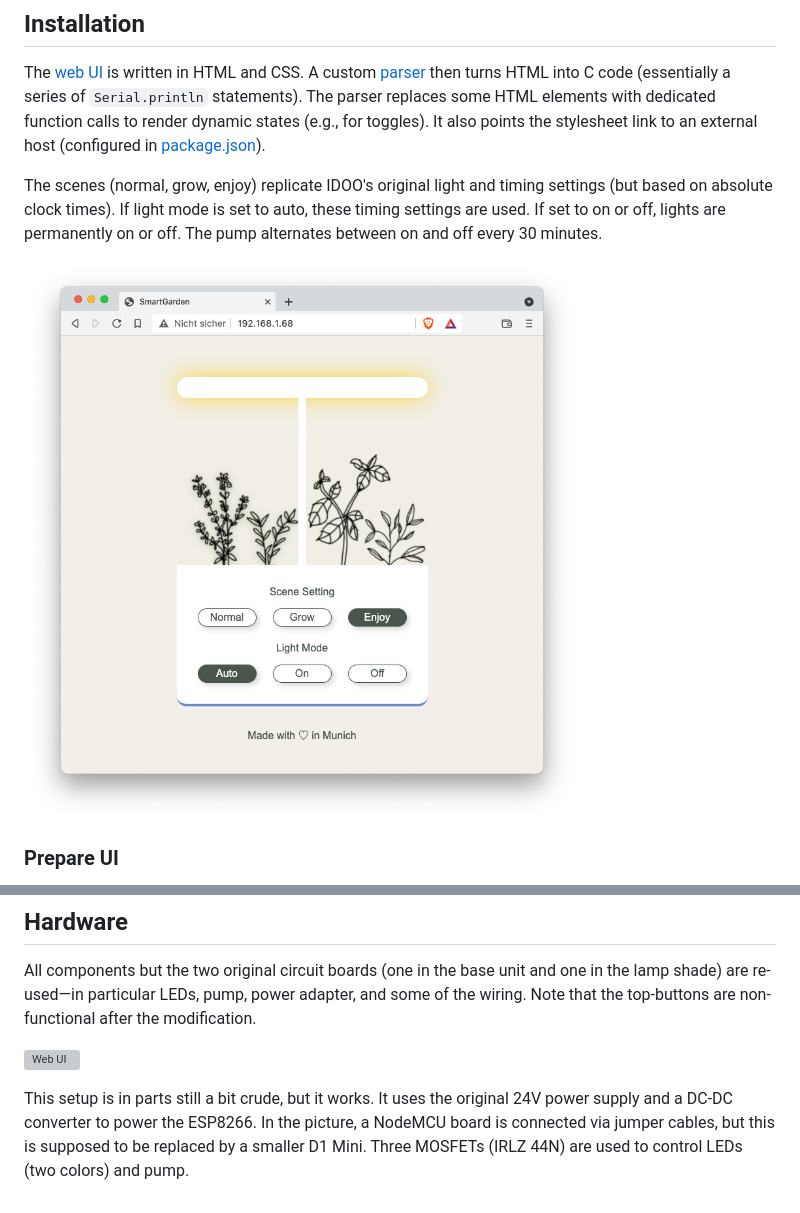
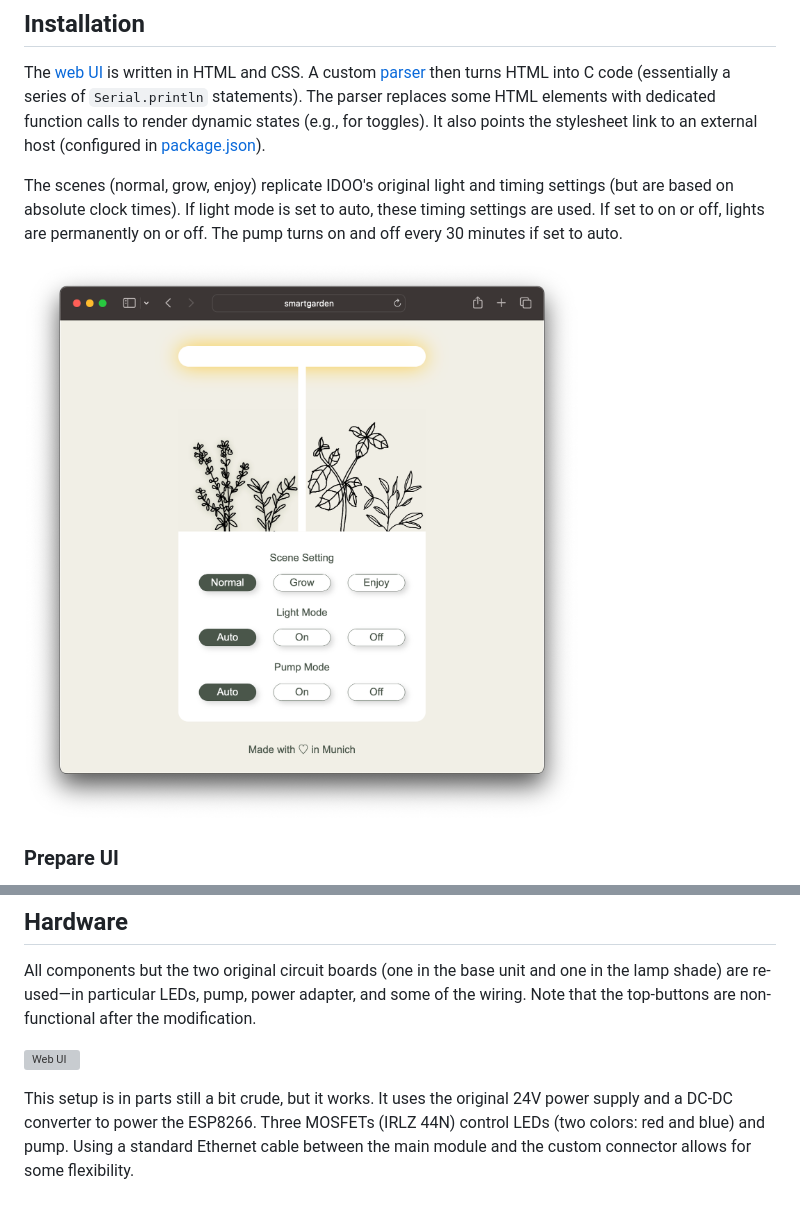
Before and after one commit to dominik-schmidt/hydroponic-smart-garden-controller, a Markdown page: README.md, 2 parts joined by grey strips. GitHub-like rendering; pictures changed too: doc/images/web-ui.png; grey boxes are pictures that could not be loaded.

Commit message:
Improve hardware setup

```diff
--- a/README.md
+++ b/README.md
@@ -23,10 +23,9 @@ dedicated function calls to render dynamic states (e.g., for toggles). It also p
 stylesheet link to an external host (configured in [package.json](package.json)).
 
 The scenes (normal, grow, enjoy) replicate IDOO's original light and timing
-settings (but based on absolute clock times). If light mode is set to
-auto, these timing settings are used. If set to on or off, lights are permanently
-on or off. The pump alternates between on and off
-every 30 minutes.
+settings (but are based on absolute clock times). If light mode is set to auto,
+these timing settings are used. If set to on or off, lights are permanently on
+or off. The pump turns on and off every 30 minutes if set to auto.
 
 ![Web UI](doc/images/web-ui.png)
 
@@ -57,8 +56,7 @@ modification.
 
 ![Web UI](doc/images/hardware.jpg)
 
-This setup is in parts still a bit crude, but it works. It uses the original
-24V power supply and a DC-DC converter to power the ESP8266. In the picture,
-a NodeMCU board is connected via jumper cables, but this is supposed to be
-replaced by a smaller D1 Mini. Three MOSFETs (IRLZ 44N) are used to control
-LEDs (two colors) and pump.
+This setup is in parts still a bit crude, but it works. It uses the original 24V
+power supply and a DC-DC converter to power the ESP8266. Three MOSFETs (IRLZ
+44N) control LEDs (two colors: red and blue) and pump. Using a standard Ethernet
+cable between the main module and the custom connector allows for some flexibility.
```
Also changed, not shown: 1 other file.
